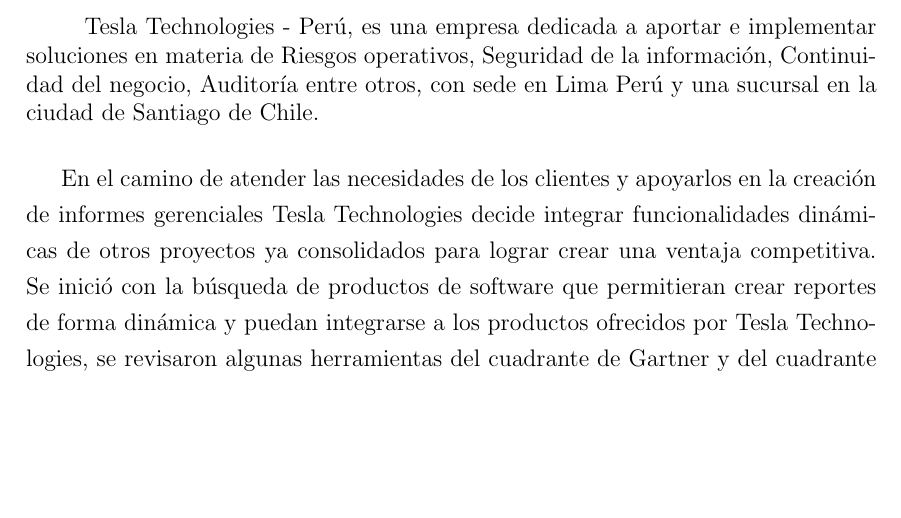
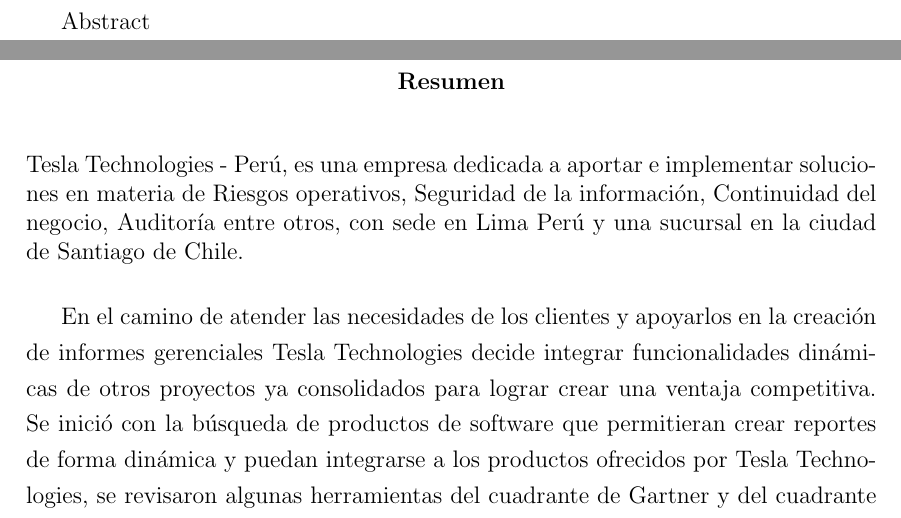
Before and after one commit to yomarhuamani/degree, a LaTeX thesis (Degree.tex, which reads Abstract/abstract.tex): part of page 6 of 22 before the commit and two parts of pages 7 and 9 of 24 after it, the two joined at a grey line, cut at the place of the change, the shorter picture padded with empty space. Compiled offline with pdfLaTeX.

Commit message:
txs auto checkin

```diff
--- a/Abstract/abstract.tex
+++ b/Abstract/abstract.tex
@@ -1,5 +1,7 @@
 \chapter*{Resumen}
-\begin{paragraph}
+\begin{titlepage}
+	\title{Abstract}
+	\begin{abstract}
 		\singlespacing
 		Tesla Technologies - Perú, es una empresa dedicada a aportar e implementar soluciones en materia de Riesgos operativos, Seguridad de la información, Continuidad del negocio, Auditoría entre otros, con sede en Lima Perú y una sucursal en la ciudad de Santiago de Chile.\\
 
```
Also changed, not shown: Abstract/abstract.tex (5 more changed lines). Lines whose indentation alone changed are shown as unchanged.
